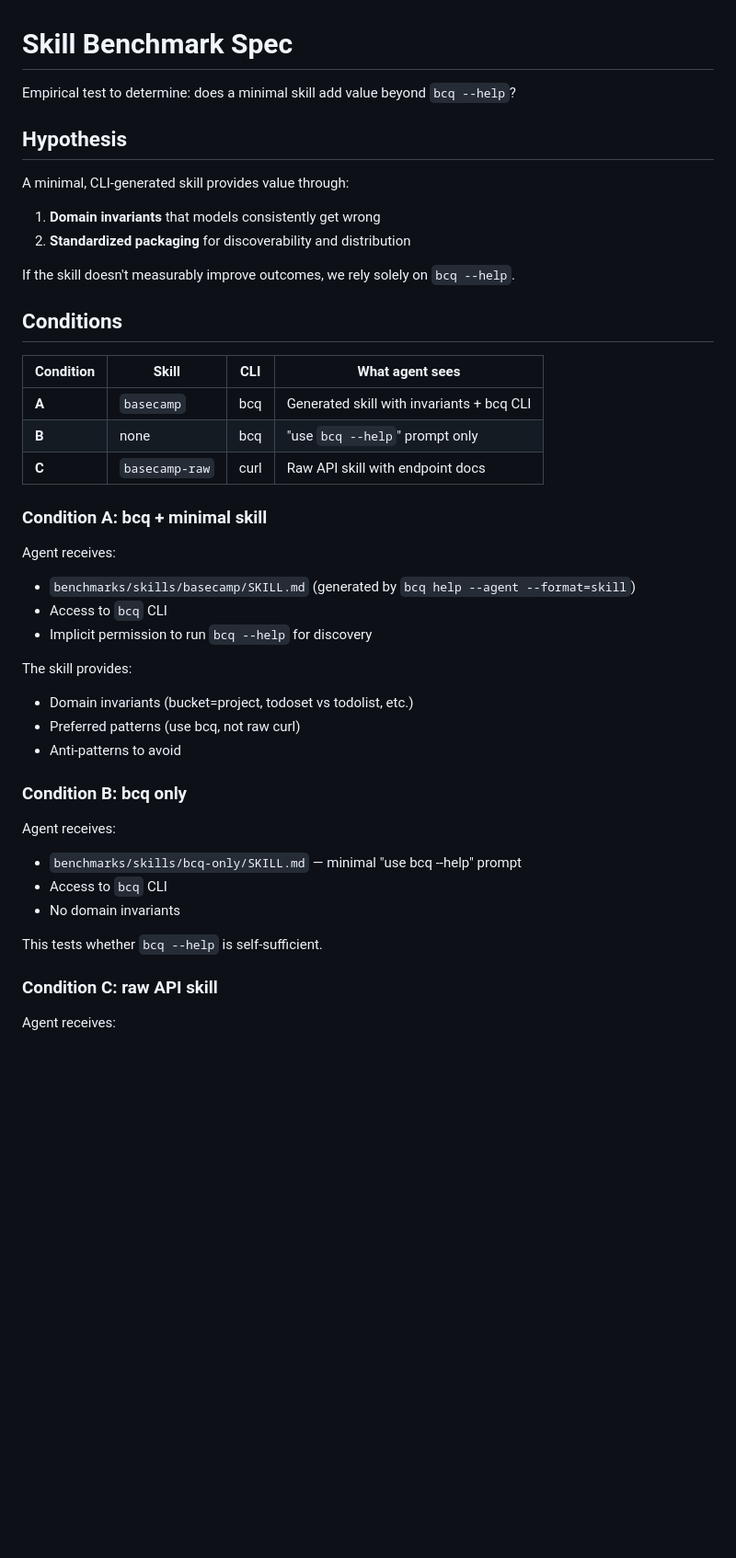
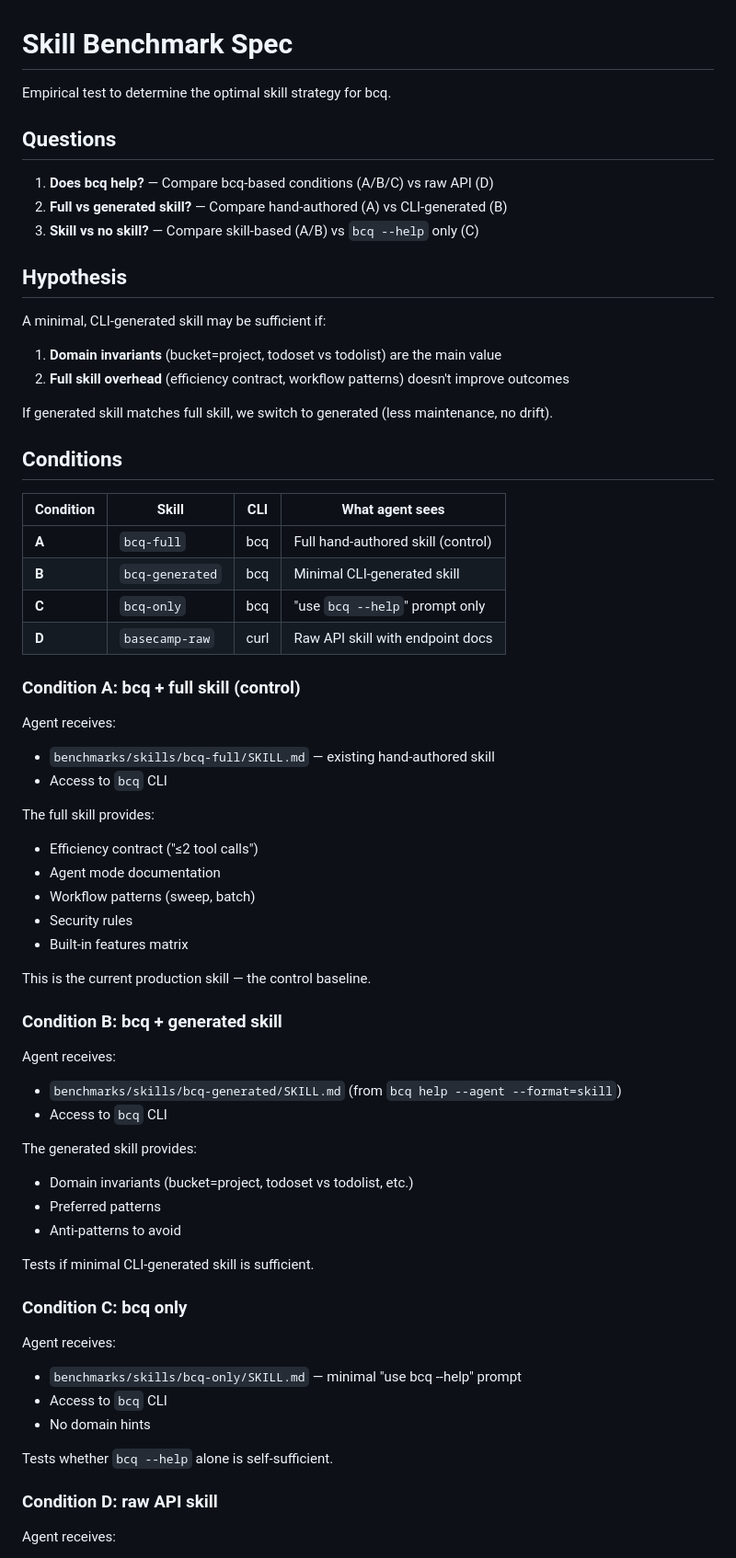
Before and after one commit to basecamp/basecamp-cli, a Markdown page: SKILL_BENCH.md, the part around one of its changes. Shown at 92% size. Rendered like a GitHub page; blank space fills up the shorter version.

```diff
--- a/SKILL_BENCH.md
+++ b/SKILL_BENCH.md
@@ -1,45 +1,68 @@
 # Skill Benchmark Spec
 
-Empirical test to determine: does a minimal skill add value beyond `bcq --help`?
+Empirical test to determine the optimal skill strategy for bcq.
+
+## Questions
+
+1. **Does bcq help?** — Compare bcq-based conditions (A/B/C) vs raw API (D)
+2. **Full vs generated skill?** — Compare hand-authored (A) vs CLI-generated (B)
+3. **Skill vs no skill?** — Compare skill-based (A/B) vs `bcq --help` only (C)
 
 ## Hypothesis
 
-A minimal, CLI-generated skill provides value through:
-1. **Domain invariants** that models consistently get wrong
-2. **Standardized packaging** for discoverability and distribution
+A minimal, CLI-generated skill may be sufficient if:
+1. **Domain invariants** (bucket=project, todoset vs todolist) are the main value
+2. **Full skill overhead** (efficiency contract, workflow patterns) doesn't improve outcomes
 
-If the skill doesn't measurably improve outcomes, we rely solely on `bcq --help`.
+If generated skill matches full skill, we switch to generated (less maintenance, no drift).
 
 ## Conditions
 
 | Condition | Skill | CLI | What agent sees |
 |-----------|-------|-----|-----------------|
-| **A** | `basecamp` | bcq | Generated skill with invariants + bcq CLI |
-| **B** | none | bcq | "use `bcq --help`" prompt only |
-| **C** | `basecamp-raw` | curl | Raw API skill with endpoint docs |
+| **A** | `bcq-full` | bcq | Full hand-authored skill (control) |
+| **B** | `bcq-generated` | bcq | Minimal CLI-generated skill |
+| **C** | `bcq-only` | bcq | "use `bcq --help`" prompt only |
+| **D** | `basecamp-raw` | curl | Raw API skill with endpoint docs |
 
-### Condition A: bcq + minimal skill
+### Condition A: bcq + full skill (control)
 
 Agent receives:
-- `benchmarks/skills/basecamp/SKILL.md` (generated by `bcq help --agent --format=skill`)
+- `benchmarks/skills/bcq-full/SKILL.md` — existing hand-authored skill
 - Access to `bcq` CLI
-- Implicit permission to run `bcq --help` for discovery
 
-The skill provides:
+The full skill provides:
+- Efficiency contract ("≤2 tool calls")
+- Agent mode documentation
+- Workflow patterns (sweep, batch)
+- Security rules
+- Built-in features matrix
+
+This is the current production skill — the control baseline.
+
+### Condition B: bcq + generated skill
+
+Agent receives:
+- `benchmarks/skills/bcq-generated/SKILL.md` (from `bcq help --agent --format=skill`)
+- Access to `bcq` CLI
+
+The generated skill provides:
 - Domain invariants (bucket=project, todoset vs todolist, etc.)
-- Preferred patterns (use bcq, not raw curl)
+- Preferred patterns
 - Anti-patterns to avoid
 
-### Condition B: bcq only
+Tests if minimal CLI-generated skill is sufficient.
+
+### Condition C: bcq only
 
 Agent receives:
 - `benchmarks/skills/bcq-only/SKILL.md` — minimal "use bcq --help" prompt
 - Access to `bcq` CLI
-- No domain invariants
+- No domain hints
 
-This tests whether `bcq --help` is self-sufficient.
+Tests whether `bcq --help` alone is self-sufficient.
 
-### Condition C: raw API skill
+### Condition D: raw API skill
 
 Agent receives:
 - `benchmarks/skills/basecamp-raw/SKILL.md` with API endpoint documentation
```
Also changed, not shown: other parts of SKILL_BENCH.md (+49 -36 lines), 3 other files.
